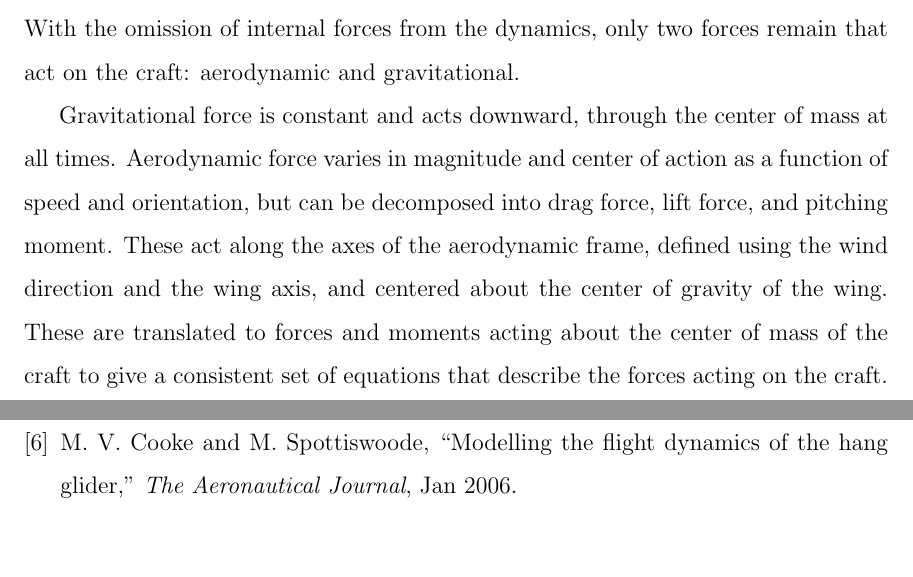
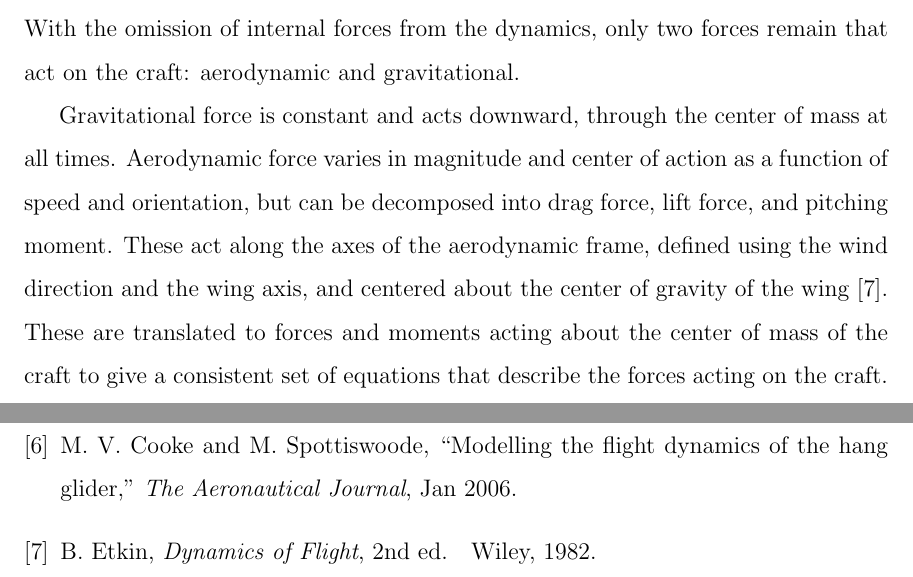
Before and after one commit to amcameron/syde460-final, a LaTeX thesis (syde460final.tex, which reads syde460final.bib): two parts of pages 8 and 16 of 16, joined at a grey line, cut so that both start at the same text. Compiled offline with pdfLaTeX.

Commit message:
add etkin reference

```diff
--- a/syde460final.bib
+++ b/syde460final.bib
@@ -51,3 +51,11 @@
     year    = {2006},
     month   = {Jan}
 }
+
+@BOOK{etkin,
+    author    = {Bernard Etkin},
+    title     = {Dynamics of Flight},
+    publisher = {Wiley},
+    edition   = {2},
+    year      = {1982}
+}
--- a/syde460final.tex
+++ b/syde460final.tex
@@ -198,7 +198,7 @@ all times. Aerodynamic force varies in magnitude and center of action as a
 function of speed and orientation, but can be decomposed into drag force, lift
 force, and pitching moment. These act along the axes of the aerodynamic frame,
 defined using the wind direction and the wing axis, and centered about the
-center of gravity of the wing. These are translated to forces
+center of gravity of the wing \cite{etkin}. These are translated to forces
 and moments acting about the center of mass of the craft to give a consistent
 set of equations that describe the forces acting on the craft.
 
```
